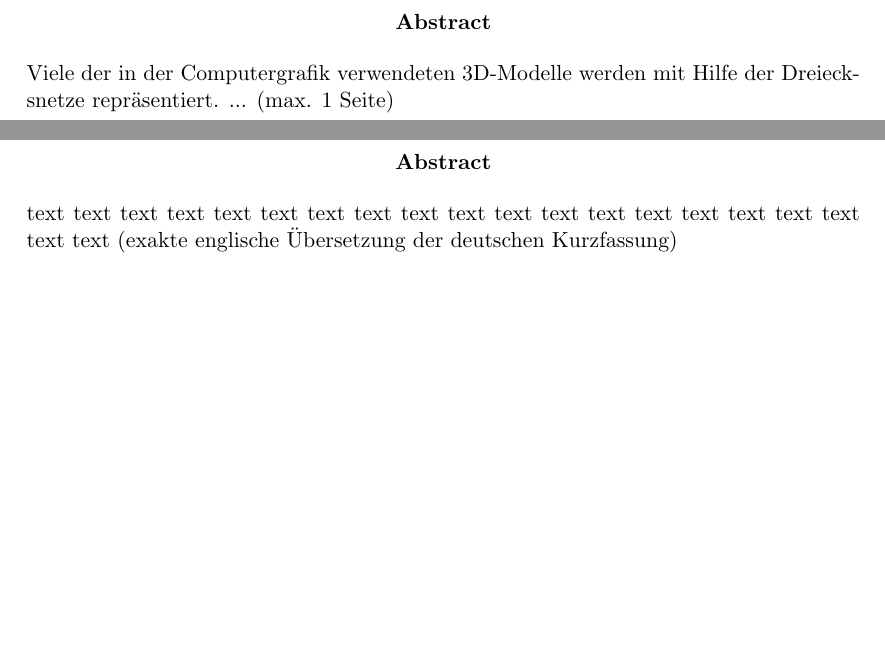
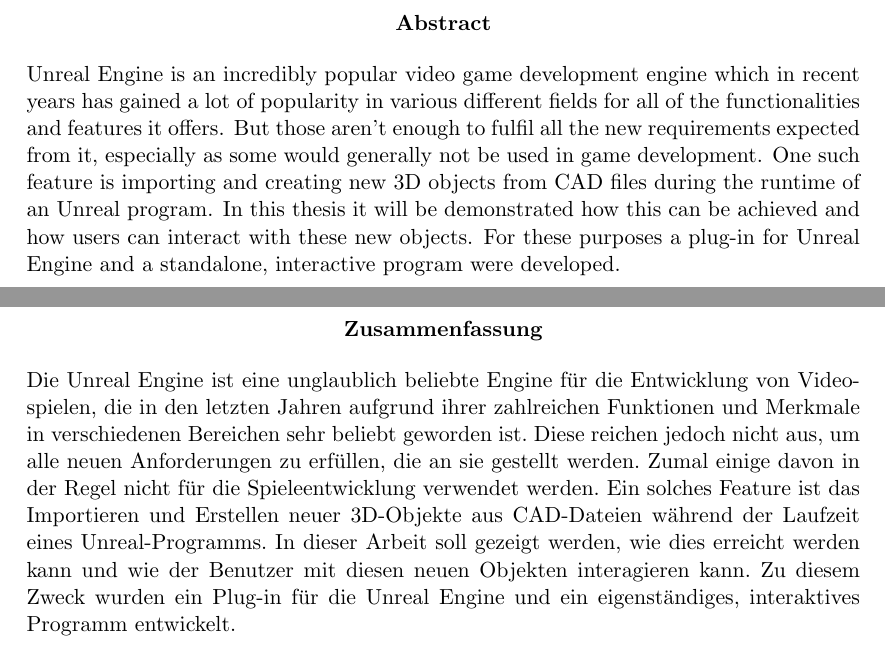
Before and after one commit to MatijaMi/Masterarbeit, a LaTeX thesis (main.tex, which reads Abstract.tex): two parts of pages 5 and 7 of 57, joined at a grey line, cut so that both start at the same text, the shorter picture padded with empty space. Compiled offline with pdfLaTeX.

Commit message:
Abstract done

```diff
--- a/Abstract.tex
+++ b/Abstract.tex
@@ -1,16 +1,13 @@
 
 \begin{abstract}
-Viele der in der Computergrafik verwendeten 3D-Modelle werden mit Hilfe der Dreiecksnetze  repräsentiert. ... (max. 1 Seite)
+Unreal Engine is an incredibly popular video game development engine which in recent years has gained a lot of popularity in various different fields for all of the functionalities and features it offers. But those aren't enough to fulfil all the new requirements expected from it, especially as some would generally not be used in game development. One such feature is importing and creating new 3D objects from CAD files during the runtime of an Unreal program. In this thesis it will be demonstrated how this can be achieved and how users can interact with these new objects. For these purposes a plug-in for Unreal Engine and a standalone, interactive program were developed.
 \end{abstract}
 
 \newpage\thispagestyle{empty}\hspace{1em}\newpage
 
-\begin{otherlanguage}{english}
+\begin{otherlanguage}{german}
 \begin{abstract}
-text text text text text text
-text text text text
-text text text text text text text text text text
-(exakte englische Übersetzung der deutschen Kurzfassung)
+Die Unreal Engine ist eine unglaublich beliebte Engine für die Entwicklung von Videospielen, die in den letzten Jahren aufgrund ihrer zahlreichen Funktionen und Merkmale in verschiedenen Bereichen sehr beliebt geworden ist. Diese reichen jedoch nicht aus, um alle neuen Anforderungen zu erfüllen, die an sie gestellt werden. Zumal einige davon in der Regel nicht für die Spieleentwicklung verwendet werden. Ein solches Feature ist das Importieren und Erstellen neuer 3D-Objekte aus CAD-Dateien während der Laufzeit eines Unreal-Programms. In dieser Arbeit soll gezeigt werden, wie dies erreicht werden kann und wie der Benutzer mit diesen neuen Objekten interagieren kann. Zu diesem Zweck wurden ein Plug-in für die Unreal Engine und ein eigenständiges, interaktives Programm entwickelt.
 \end{abstract}
 \end{otherlanguage}
 
```
Also changed, not shown: header.tex (+1 -1 lines), 6 other files.
